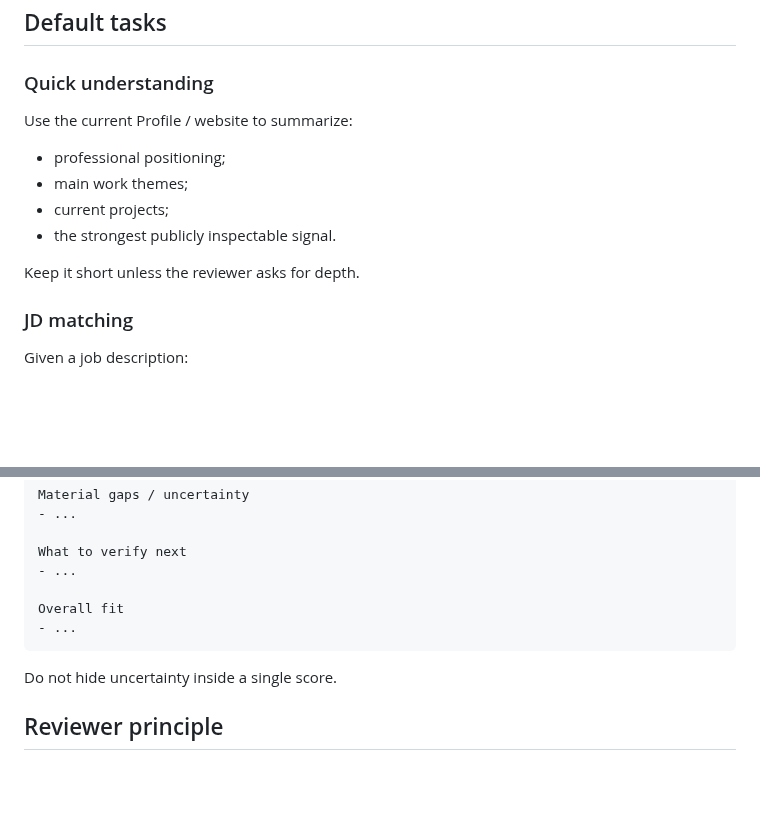
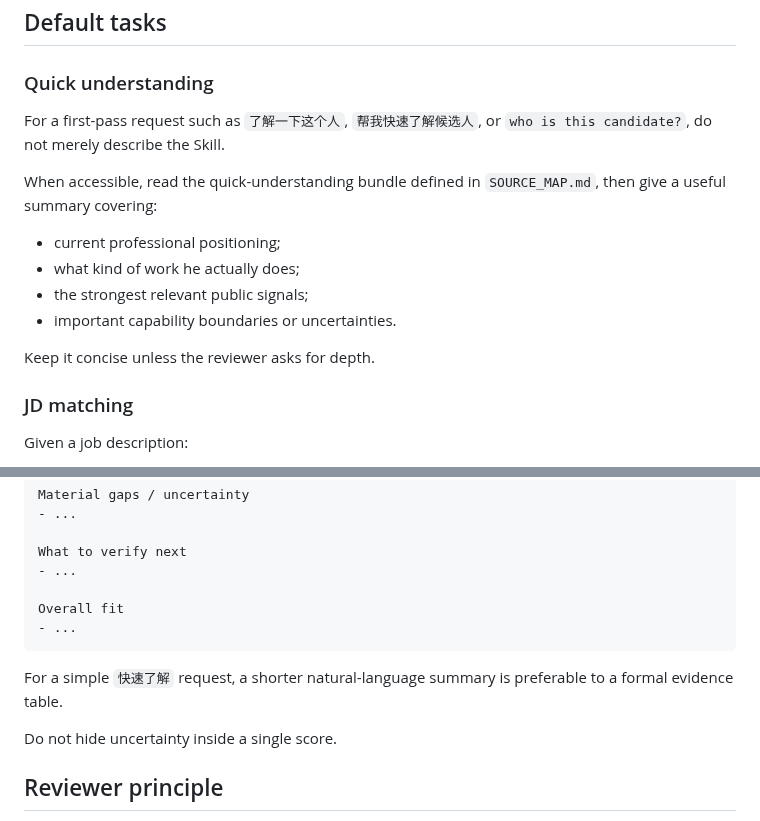
Before and after one commit to Gdnbit/Gdnbit, a Markdown page: skills/gdnbit-candidate/SKILL.md, 2 parts joined by grey strips. GitHub-like rendering; blank space fills up the shorter version.

````diff
--- a/skills/gdnbit-candidate/SKILL.md
+++ b/skills/gdnbit-candidate/SKILL.md
@@ -61,13 +97,16 @@ A conclusion must not be stronger than its evidence.
 
 ### Quick understanding
 
-Use the current Profile / website to summarize:
-- professional positioning;
-- main work themes;
-- current projects;
-- the strongest publicly inspectable signal.
+For a first-pass request such as `了解一下这个人`, `帮我快速了解候选人`, or `who is this candidate?`, do not merely describe the Skill.
 
-Keep it short unless the reviewer asks for depth.
+When accessible, read the quick-understanding bundle defined in `SOURCE_MAP.md`, then give a useful summary covering:
+
+- current professional positioning;
+- what kind of work he actually does;
+- the strongest relevant public signals;
+- important capability boundaries or uncertainties.
+
+Keep it concise unless the reviewer asks for depth.
 
 ### JD matching
 
@@ -121,6 +160,8 @@ Overall fit
 - ...
 ```
 
+For a simple `快速了解` request, a shorter natural-language summary is preferable to a formal evidence table.
+
 Do not hide uncertainty inside a single score.
 
 ## Reviewer principle
````
Also changed, not shown: other parts of skills/gdnbit-candidate/SKILL.md (+37 -1 lines).
